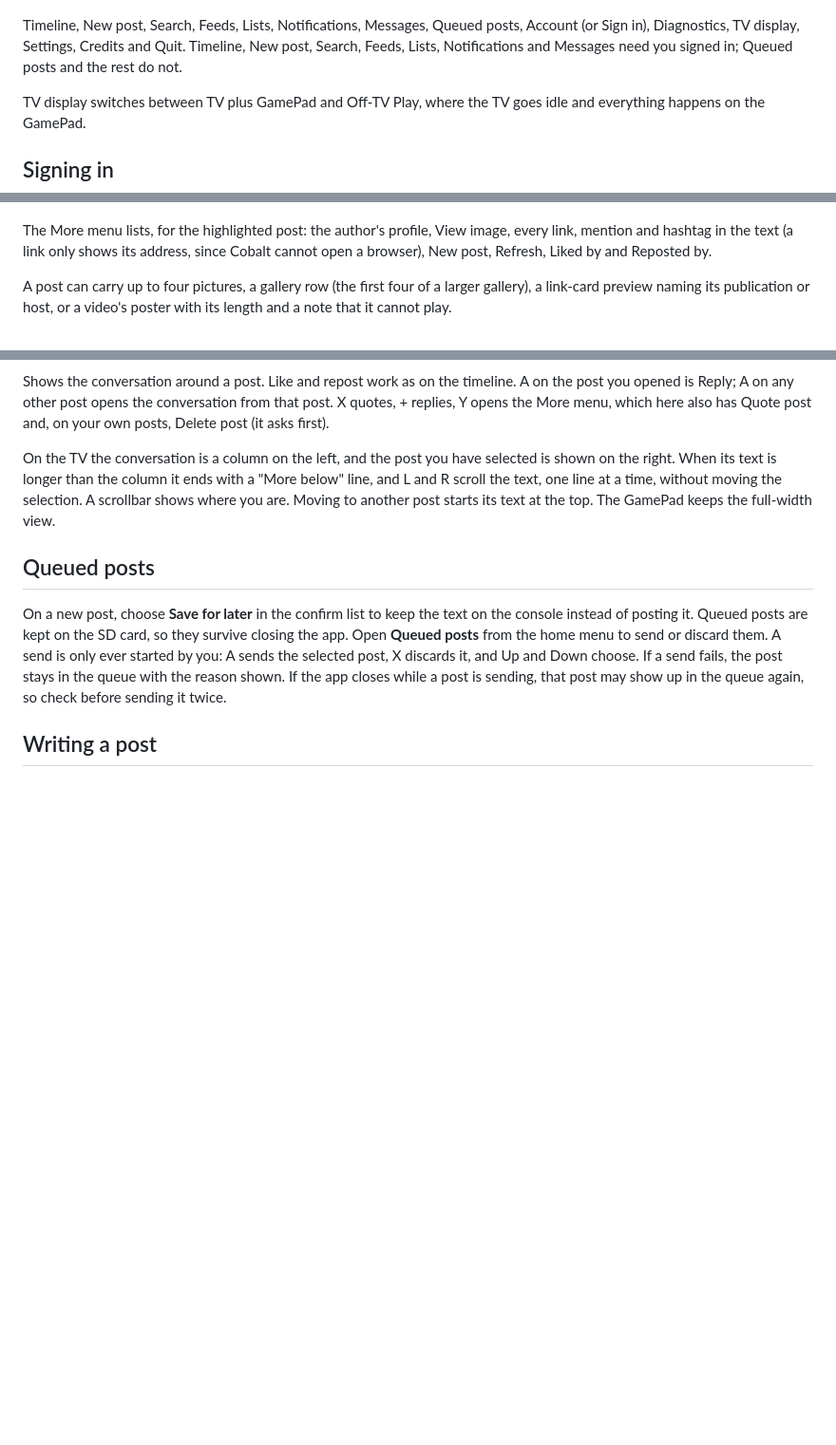
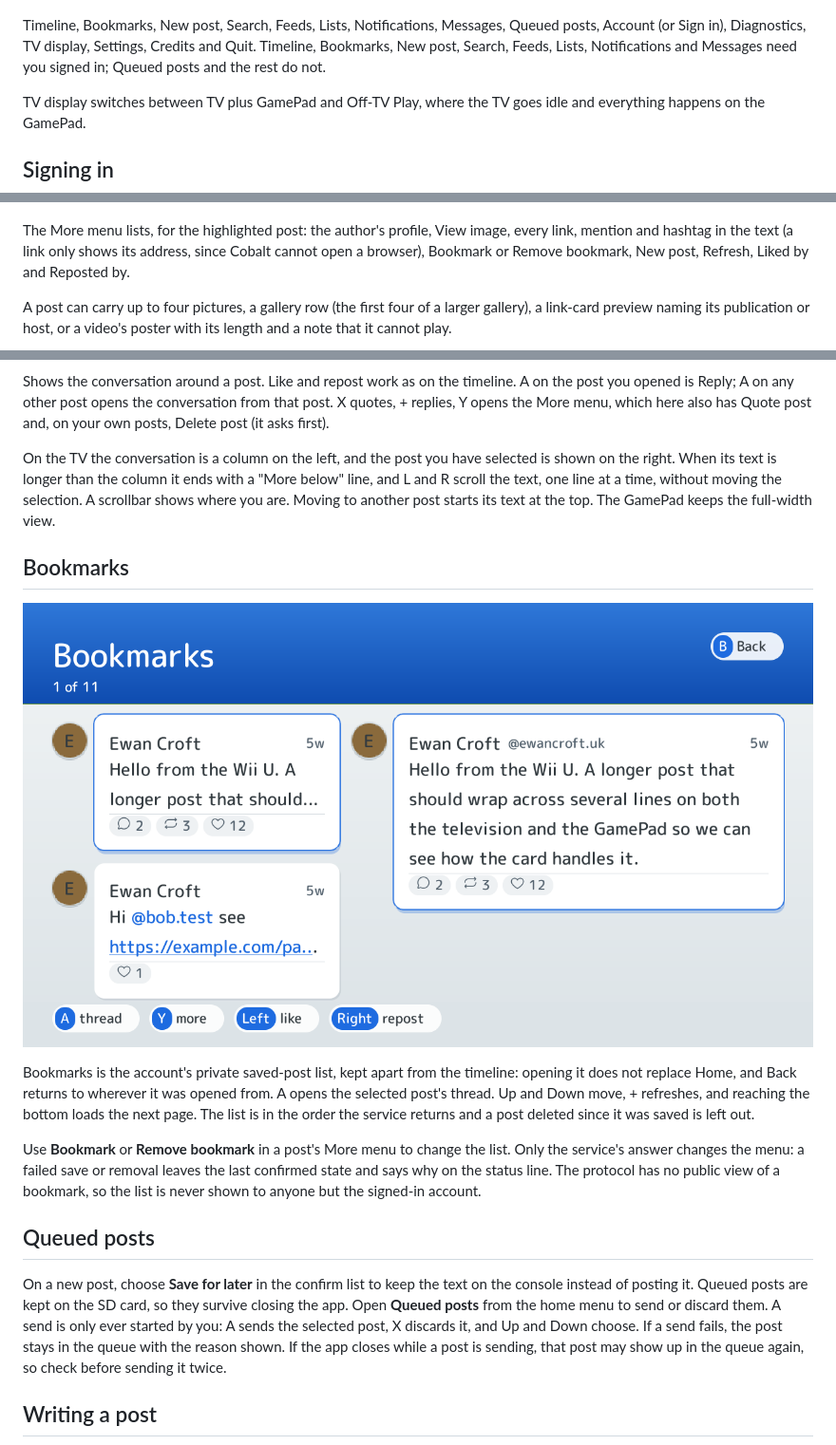
Before and after one commit to ewanc26/cobalt, a Markdown page: docs/guide.md, 3 parts joined by grey strips. Shown at 95% size. Drawn GitHub-style; pictures changed too: docs/screenshots/bookmarks.png (added); blank space fills up the shorter version.

Commit message:
docs(bookmarks): add the screen and menu entry to the guide
The guide check walks the Home menu, so the new entry and its screen need
a section and a rendered screenshot before the docs gate can pass.

🤖 Generated with [Claude Code](https://claude.com/claude-code)
Co-Authored-By: Claude <noreply@anthropic.com>

```diff
--- a/docs/guide.md
+++ b/docs/guide.md
@@ -31,7 +31,7 @@ The footer names the buttons that work on the current screen. A prompt that name
 
 ![Home](screenshots/home-signedin.png)
 
-Timeline, New post, Search, Feeds, Lists, Notifications, Messages, Queued posts, Account (or Sign in), Diagnostics, TV display, Settings, Credits and Quit. Timeline, New post, Search, Feeds, Lists, Notifications and Messages need you signed in; Queued posts and the rest do not.
+Timeline, Bookmarks, New post, Search, Feeds, Lists, Notifications, Messages, Queued posts, Account (or Sign in), Diagnostics, TV display, Settings, Credits and Quit. Timeline, Bookmarks, New post, Search, Feeds, Lists, Notifications and Messages need you signed in; Queued posts and the rest do not.
 
 TV display switches between TV plus GamePad and Off-TV Play, where the TV goes idle and everything happens on the GamePad.
 
@@ -62,7 +62,7 @@ The first time Cobalt runs without a seed file it asks you to scribble on the Ga
 
 ![The More menu](screenshots/more-menu.png)
 
-The More menu lists, for the highlighted post: the author's profile, View image, every link, mention and hashtag in the text (a link only shows its address, since Cobalt cannot open a browser), New post, Refresh, Liked by and Reposted by.
+The More menu lists, for the highlighted post: the author's profile, View image, every link, mention and hashtag in the text (a link only shows its address, since Cobalt cannot open a browser), Bookmark or Remove bookmark, New post, Refresh, Liked by and Reposted by.
 
 A post can carry up to four pictures, a gallery row (the first four of a larger gallery), a link-card preview naming its publication or host, or a video's poster with its length and a note that it cannot play.
 
@@ -85,6 +85,14 @@ When a link points at an Atmosphere record, Cobalt asks the AppView for the rich
 Shows the conversation around a post. Like and repost work as on the timeline. A on the post you opened is Reply; A on any other post opens the conversation from that post. X quotes, + replies, Y opens the More menu, which here also has Quote post and, on your own posts, Delete post (it asks first).
 
 On the TV the conversation is a column on the left, and the post you have selected is shown on the right. When its text is longer than the column it ends with a "More below" line, and L and R scroll the text, one line at a time, without moving the selection. A scrollbar shows where you are. Moving to another post starts its text at the top. The GamePad keeps the full-width view.
+
+## Bookmarks
+
+![Bookmarks](screenshots/bookmarks.png)
+
+Bookmarks is the account's private saved-post list, kept apart from the timeline: opening it does not replace Home, and Back returns to wherever it was opened from. A opens the selected post's thread. Up and Down move, + refreshes, and reaching the bottom loads the next page. The list is in the order the service returns and a post deleted since it was saved is left out.
+
+Use **Bookmark** or **Remove bookmark** in a post's More menu to change the list. Only the service's answer changes the menu: a failed save or removal leaves the last confirmed state and says why on the status line. The protocol has no public view of a bookmark, so the list is never shown to anyone but the signed-in account.
 
 ## Queued posts
 
```
